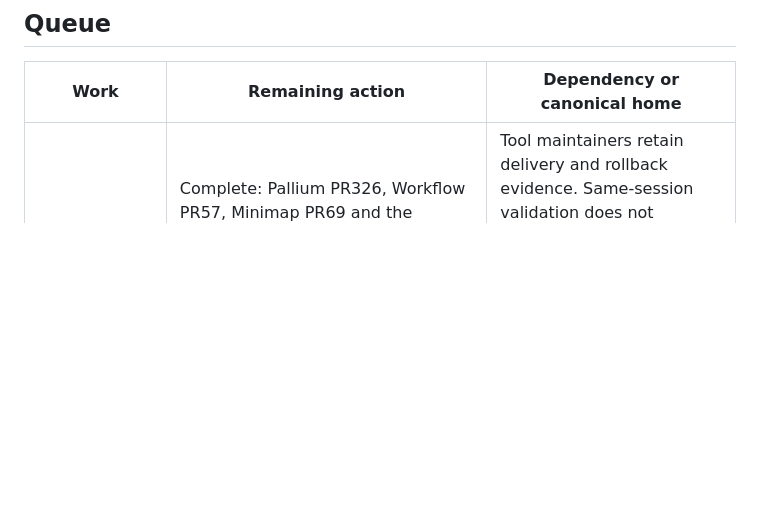
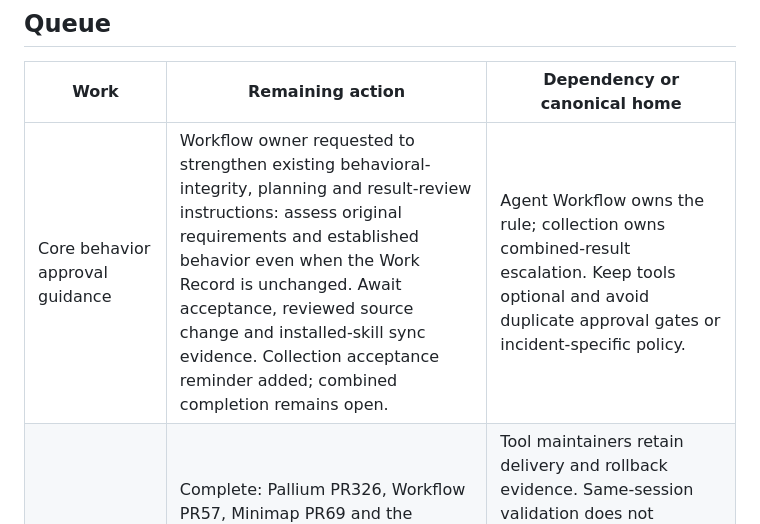
Before and after one commit to rore/rore-collection, a Markdown page: plans/coordination-queue.md, the part around the change. Rendered like a GitHub page; blank space fills up the shorter version.

Commit message:
Clarify escalation of core behavior departures

```diff
--- a/plans/coordination-queue.md
+++ b/plans/coordination-queue.md
@@ -8,6 +8,7 @@ scheduler, task registry, ownership record, or availability signal.
 
 | Work | Remaining action | Dependency or canonical home |
 |---|---|---|
+| Core behavior approval guidance | Workflow owner requested to strengthen existing behavioral-integrity, planning and result-review instructions: assess original requirements and established behavior even when the Work Record is unchanged. Await acceptance, reviewed source change and installed-skill sync evidence. Collection acceptance reminder added; combined completion remains open. | Agent Workflow owns the rule; collection owns combined-result escalation. Keep tools optional and avoid duplicate approval gates or incident-specific policy. |
 | Participation lifecycle alignment | Complete: Pallium PR326, Workflow PR57, Minimap PR69 and the coordination reminder are published. Workflow, Minimap and Dictation consumer updates verified; remaining Pallium canonical/stable and global skill refresh completed October 21 with all 332 mapped hashes and backups verified. Actual attach → same-session reuse → detach completed with read-back, preserved unrelated references and Minimap visual evidence. | Tool maintainers retain delivery and rollback evidence. Same-session validation does not establish natural fresh-agent adoption. Hook-owned structural branch/WR references follow their producer lifecycle, not assignment completion; permanent WR relationships remain independent. Installed CLI smoke check was limited by missing jsonschema in the bundled interpreter; no environment dependency change was made. |
 | Feature-related work | Agree the Workflow-owned relationship contract, implement each tool's feature, then validate the combined live-refresh journey. | [Collection acceptance and linked tool features](feature-related-work.md). No Pallium or coordination-skill change required. |
 | Assigned-work instruction alignment | Align Minimap discovery and Minimap/Pallium participation for assigned investigation and testing, plus the collection lead's confirmation in existing updates. Review together, then refresh discovered consumer installations; reconcile actual product roadmaps only afterward. | Minimap and Pallium maintainers own their source changes and install inventories; collection owns the coordination wording. Consumer refresh waits for all source changes to be ready. |
```
Also changed, not shown: skills/collection-coordination/SKILL.md (+1 -1 lines).
